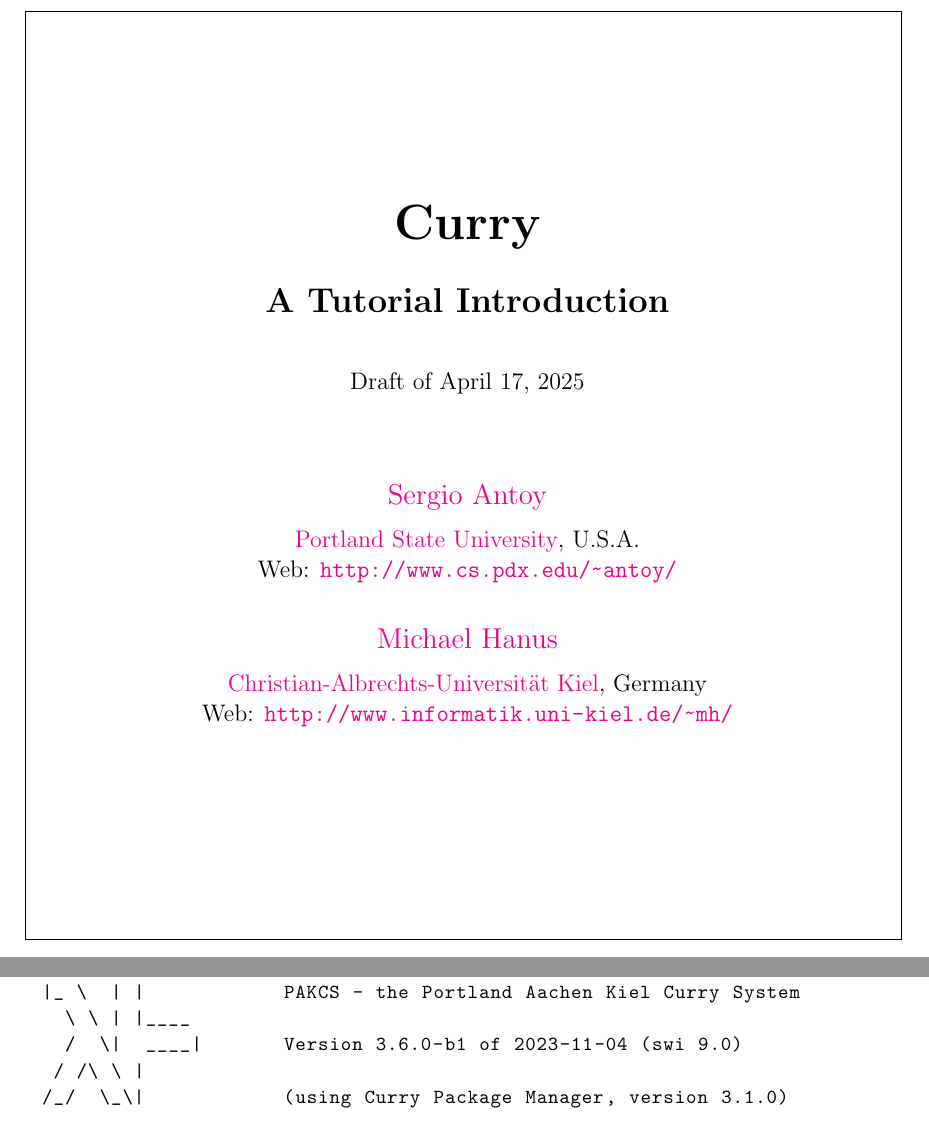
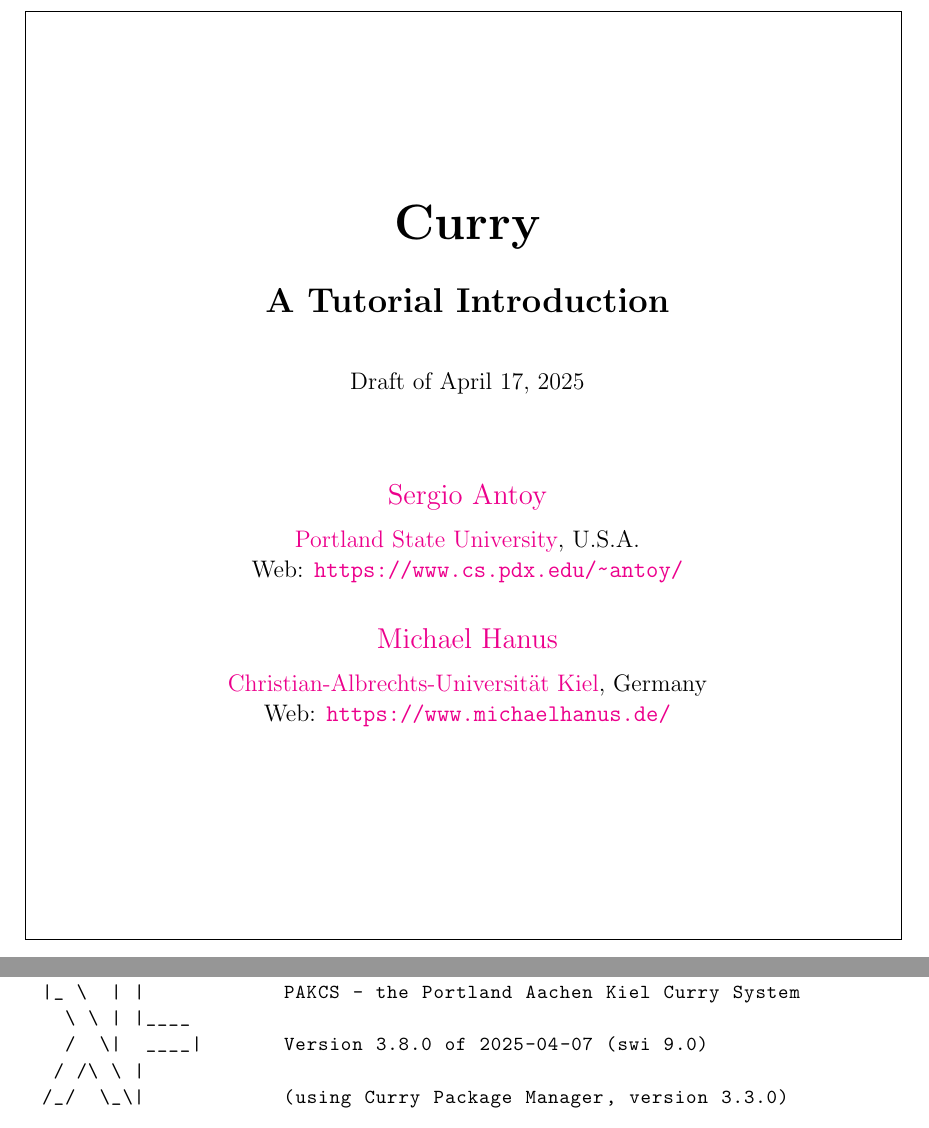
Before and after one commit to curry-language/tutorial, a LaTeX thesis (main_pdf.tex, which reads main.tex, start.tex): two parts of pages 1 and 8 of 92, joined at a grey line, cut so that both start at the same text. Compiled offline with pdfLaTeX.

Commit message:
Update helpers and URLs

```diff
--- a/main.tex
+++ b/main.tex
@@ -20,21 +20,21 @@
 \vspace{8ex}
 
 \Large
-\href{http://www.cs.pdx.edu/~antoy/}{Sergio Antoy}\\
+\href{https://www.cs.pdx.edu/~antoy/}{Sergio Antoy}\\
 \vspace{1ex}
 
 \large
-\href{http://www.pdx.edu}{Portland State University}, U.S.A.\\
-Web: \url{http://www.cs.pdx.edu/~antoy/}\\
+\href{https://www.pdx.edu}{Portland State University}, U.S.A.\\
+Web: \url{https://www.cs.pdx.edu/~antoy/}\\
 \vspace{3ex}
 
 \Large
-\href{http://www.informatik.uni-kiel.de/~mh/}{Michael Hanus}\\
+\href{https://www.michaelhanus.de/}{Michael Hanus}\\
 \vspace{1ex}
 
 \large
-\href{http://www.uni-kiel.de}{Christian-Albrechts-Universit\"at Kiel}, Germany\\
-Web: \url{http://www.informatik.uni-kiel.de/~mh/}\\
+\href{https://www.uni-kiel.de}{Christian-Albrechts-Universit\"at Kiel}, Germany\\
+Web: \url{https://www.michaelhanus.de/}\\
 \vspace{20ex}
 \end{center}
 \end{minipage}}
--- a/start.tex
+++ b/start.tex
@@ -21,9 +21,9 @@
  __    _
 |_ \  | |            PAKCS - the Portland Aachen Kiel Curry System
   \ \ | |____
-  /  \|  ____|       Version 3.6.0-b1 of 2023-11-04 (swi 9.0)
+  /  \|  ____|       Version 3.8.0 of 2025-04-07 (swi 9.0)
  / /\ \ |
-/_/  \_\|            (using Curry Package Manager, version 3.1.0)
+/_/  \_\|            (using Curry Package Manager, version 3.3.0)
 
 Type ":h" for help (contact: pakcs@curry-lang.org)
 Prelude>
```
Also changed, not shown: main.tex (2 more changed lines), start.tex (2 more changed lines), 2 other files.
